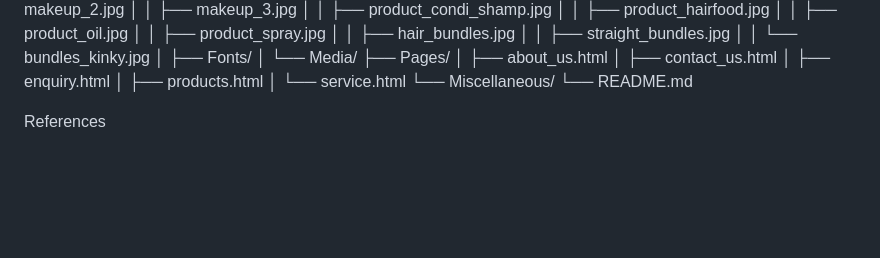
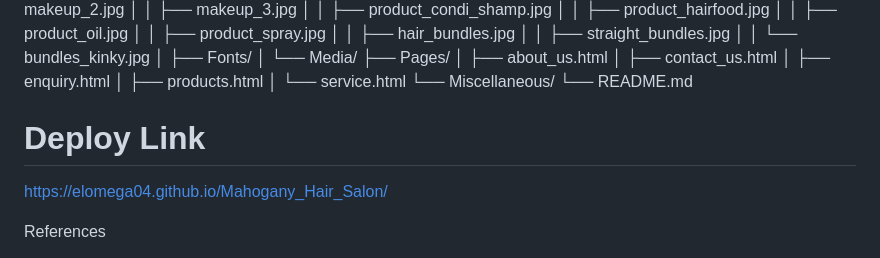
Before and after one commit to ElomeGA04/Mahogany_Hair_Salon, a Markdown page: Miscellaneous/README.md, the part around the change. GitHub-like rendering; blank space fills up the shorter version.

```diff
--- a/Miscellaneous/README.md
+++ b/Miscellaneous/README.md
@@ -541,7 +541,8 @@ Mahogany_Hair_Salon/
     └── README.md
 
 
-
+# Deploy Link
+https://elomega04.github.io/Mahogany_Hair_Salon/
 
 References
 
```
